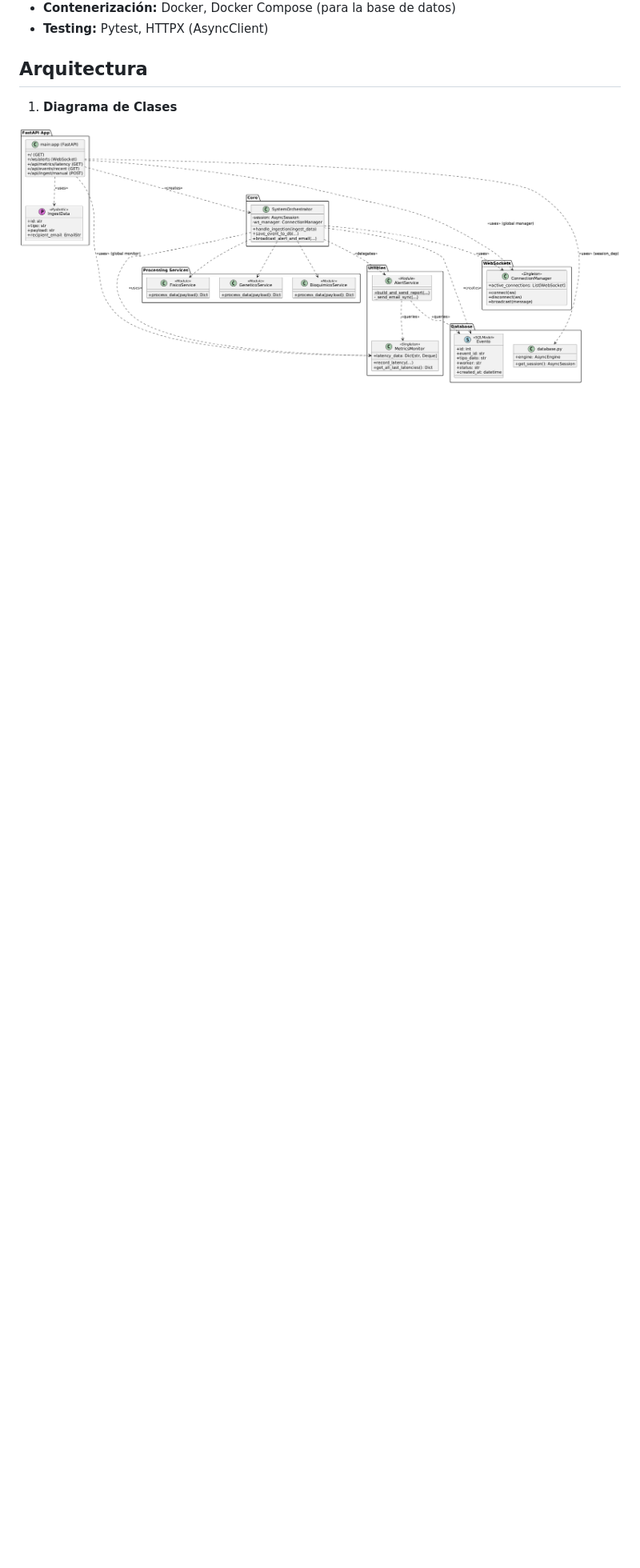
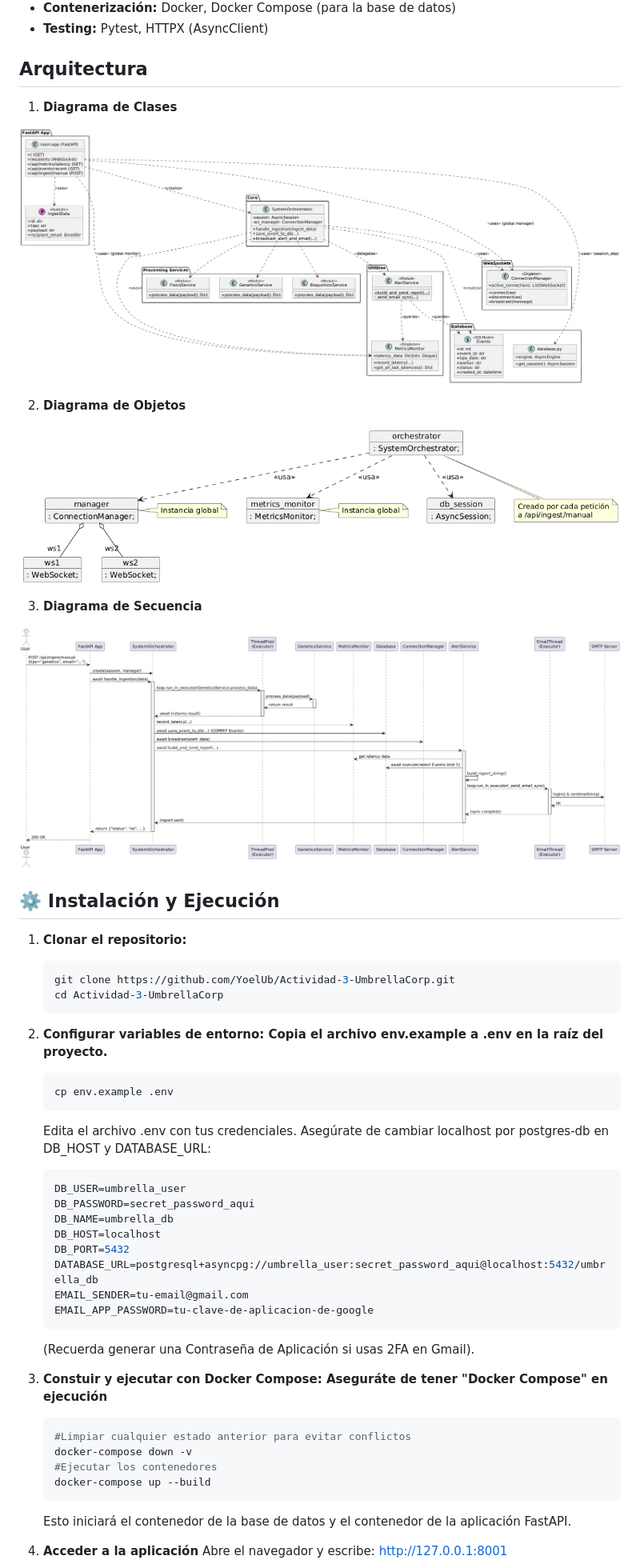
Before and after one commit to YoelUb/Actividad-3-UmbrellaCorp, a Markdown page: README.md, the part around the change printed below. Shown: that part at 80% size. Drawn GitHub-style; blank space fills up the shorter version.

````diff
--- a/README.md
+++ b/README.md
@@ -35,11 +45,59 @@ El panel de control frontend permite a los usuarios enviar lotes de estos tres t
 
 ## Arquitectura
 
-1.  **Diagrama de Clases**
+1. **Diagrama de Clases**
+
+![class_diagram.png](docs/architecture/class_diagram.png)
+
+2. **Diagrama de Objetos**
+
+![object_diagram.png](docs/architecture/object_diagram.png)
+
+3. **Diagrama de Secuencia**
+
+![sequence_diagram.png](docs/architecture/sequence_diagram.png)
+
+## ⚙️ Instalación y Ejecución
+
+1. **Clonar el repositorio:**
+   ```bash
+   git clone https://github.com/YoelUb/Actividad-3-UmbrellaCorp.git
+   cd Actividad-3-UmbrellaCorp
+   ```
+
+2. **Configurar variables de entorno: Copia el archivo env.example a .env en la raíz del proyecto.**
+   ```bash
+   cp env.example .env
+   ```
+
+   Edita el archivo .env con tus credenciales. Asegúrate de cambiar localhost por postgres-db en DB_HOST y DATABASE_URL:
+   ```ini
+   DB_USER=umbrella_user
+   DB_PASSWORD=secret_password_aqui
+   DB_NAME=umbrella_db
+   DB_HOST=localhost
+   DB_PORT=5432
+   DATABASE_URL=postgresql+asyncpg://umbrella_user:secret_password_aqui@localhost:5432/umbrella_db
+   EMAIL_SENDER=tu-email@gmail.com
+   EMAIL_APP_PASSWORD=tu-clave-de-aplicacion-de-google
+   ```
+   (Recuerda generar una Contraseña de Aplicación si usas 2FA en Gmail).
+
+
+3. **Constuir y ejecutar con Docker Compose: Aseguráte de tener "Docker Compose" en ejecución**
+   ```bash
+   #Limpiar cualquier estado anterior para evitar conflictos
+   docker-compose down -v
+   #Ejecutar los contenedores
+   docker-compose up --build
+   ```
+
+    Esto iniciará el contenedor de la base de datos y el contenedor de la aplicación FastAPI.
 
 
 
-![class_diagram.png](docs/architecture/class_diagram.png)
+4. **Acceder a la aplicación**
+   Abre el navegador y escribe: http://127.0.0.1:8001
 
 
 
````
Also changed, not shown: other parts of README.md (+56 -85 lines).
